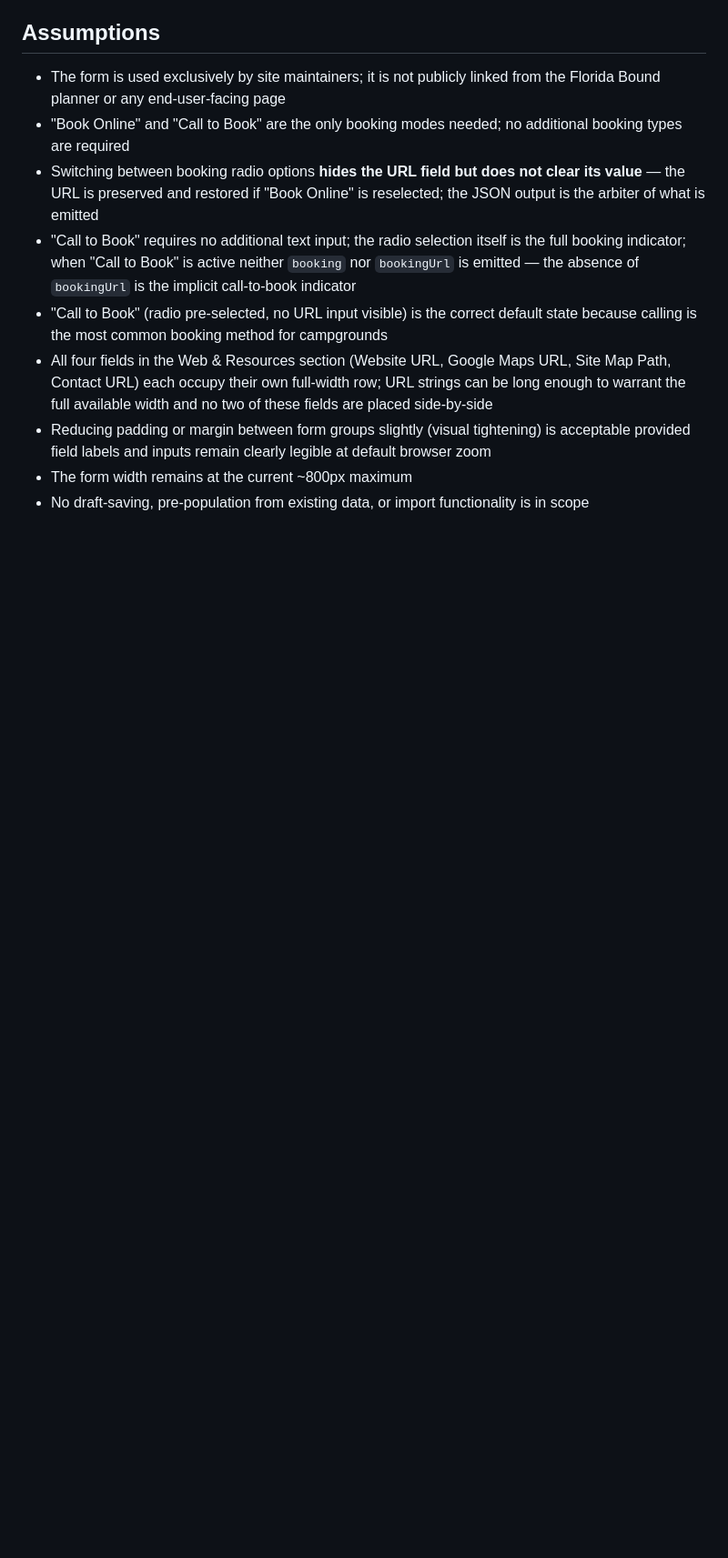
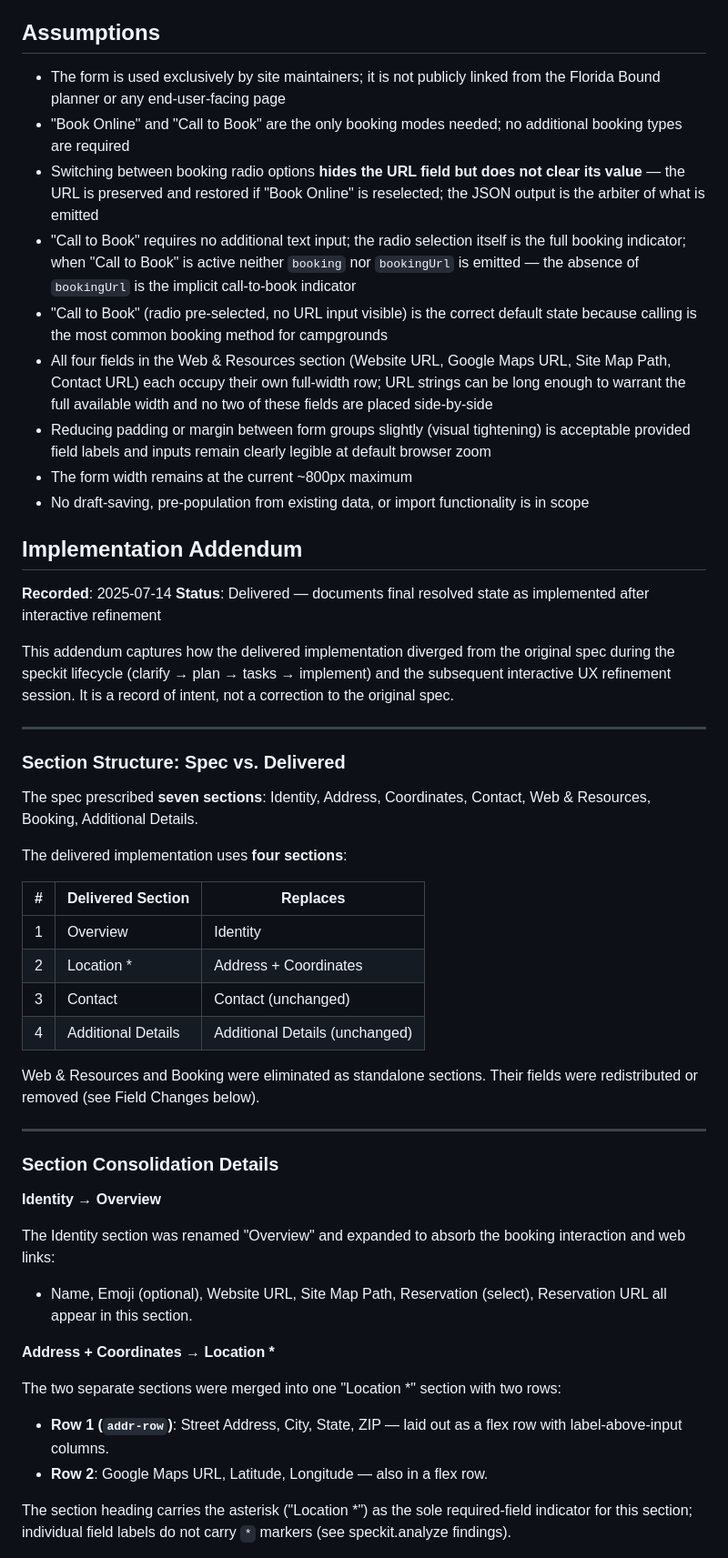
Before and after one commit to cjdonaldson/cjdonaldson.github.io, a Markdown page: specs/001-location-form-ux/spec.md, the part around one of its changes. Shown at 91% size. GitHub-like rendering; blank space fills up the shorter version.

Commit message:
fix: camp site form speckit finalized; addendum of changes added

```diff
--- a/specs/001-location-form-ux/spec.md
+++ b/specs/001-location-form-ux/spec.md
@@ -202,3 +202,47 @@ A maintainer scanning the form can identify the correct section at a glance with
 - Reducing padding or margin between form groups slightly (visual tightening) is acceptable provided field labels and inputs remain clearly legible at default browser zoom
 - The form width remains at the current ~800px maximum
 - No draft-saving, pre-population from existing data, or import functionality is in scope
+
+## Implementation Addendum
+
+**Recorded**: 2025-07-14
+**Status**: Delivered — documents final resolved state as implemented after interactive refinement
+
+This addendum captures how the delivered implementation diverged from the original spec during the speckit lifecycle (clarify → plan → tasks → implement) and the subsequent interactive UX refinement session. It is a record of intent, not a correction to the original spec.
+
+---
+
+### Section Structure: Spec vs. Delivered
+
+The spec prescribed **seven sections**: Identity, Address, Coordinates, Contact, Web & Resources, Booking, Additional Details.
+
+The delivered implementation uses **four sections**:
+
+| # | Delivered Section | Replaces |
+|---|-------------------|----------|
+| 1 | Overview | Identity |
+| 2 | Location \* | Address + Coordinates |
+| 3 | Contact | Contact (unchanged) |
+| 4 | Additional Details | Additional Details (unchanged) |
+
+Web & Resources and Booking were eliminated as standalone sections. Their fields were redistributed or removed (see Field Changes below).
+
+---
+
+### Section Consolidation Details
+
+**Identity → Overview**
+
+The Identity section was renamed "Overview" and expanded to absorb the booking interaction and web links:
+
+- Name, Emoji (optional), Website URL, Site Map Path, Reservation (select), Reservation URL all appear in this section.
+
+**Address + Coordinates → Location \***
+
+The two separate sections were merged into one "Location \*" section with two rows:
+
+- **Row 1 (`addr-row`)**: Street Address, City, State, ZIP — laid out as a flex row with label-above-input columns.
+- **Row 2**: Google Maps URL, Latitude, Longitude — also in a flex row.
+
+The section heading carries the asterisk ("Location \*") as the sole required-field indicator for this section; individual field labels do not carry `*` markers (see speckit.analyze findings).
+
```
Also changed, not shown: other parts of specs/001-location-form-ux/spec.md (+94 -1 lines), specs/001-location-form-ux/data-model.md (+7 -7 lines), 1 other file.
